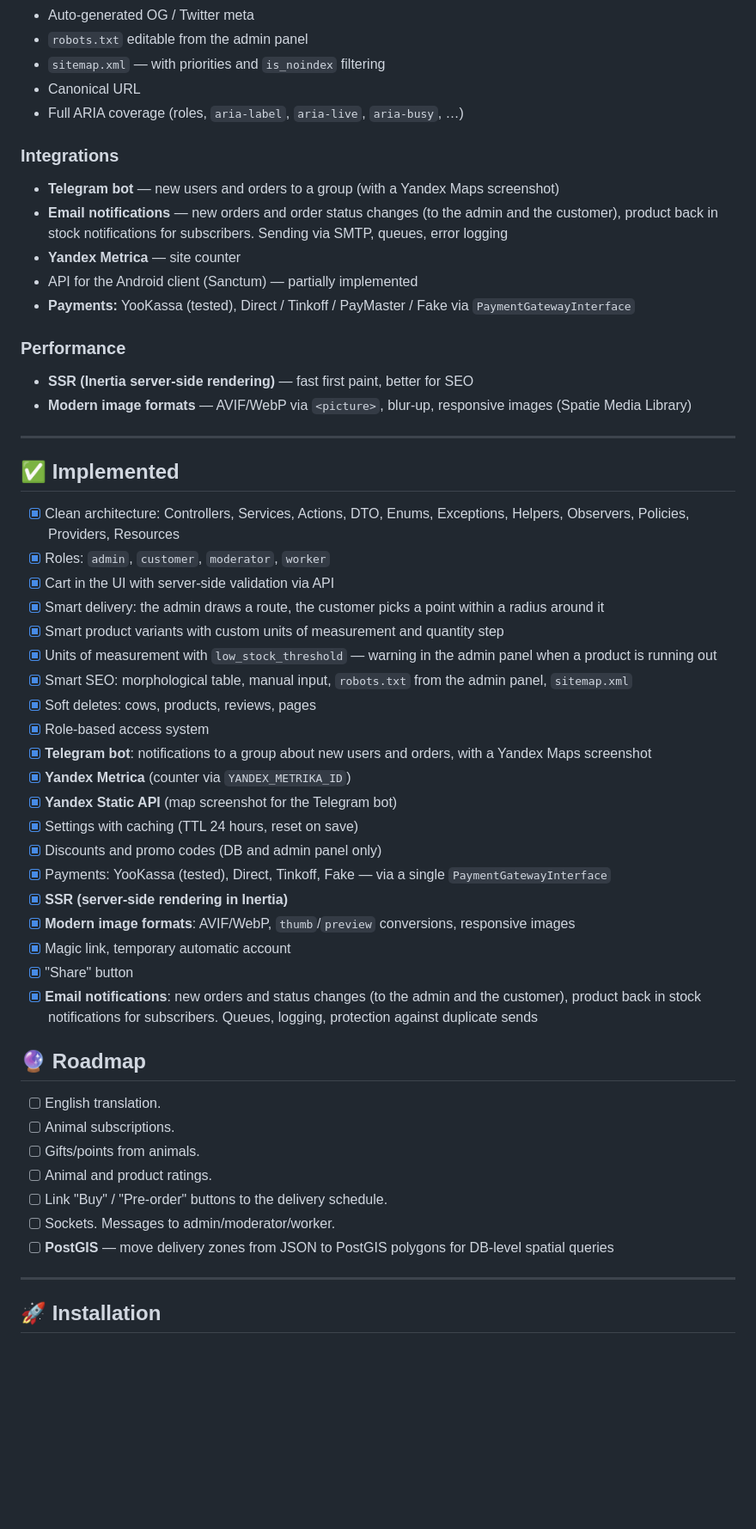
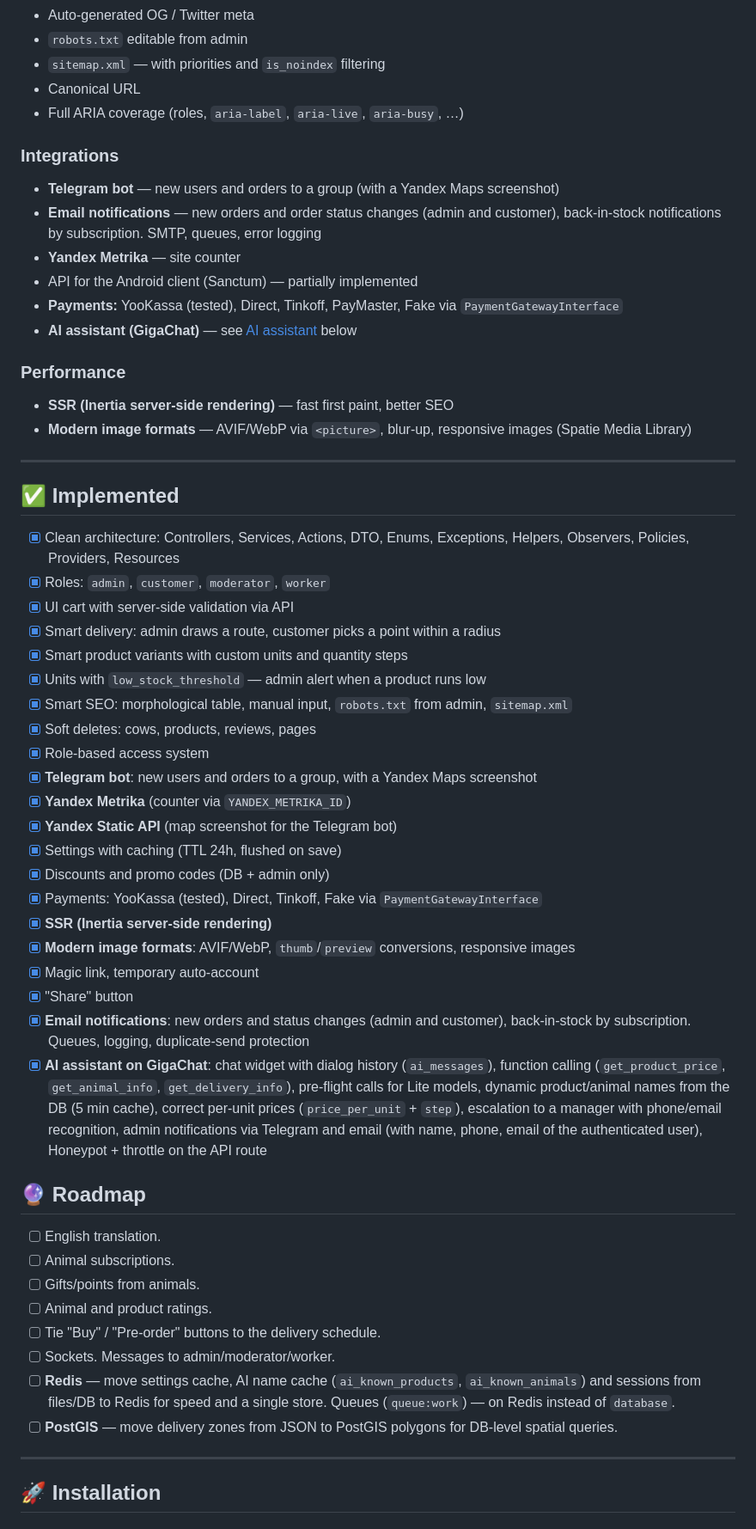
Before and after one commit to Alexey96may/Rancho-Shop, a Markdown page: README.md, the part around one of its changes. Shown at 86% size. Rendered like a GitHub page; blank space fills up the shorter version.

```diff
--- a/README.md
+++ b/README.md
@@ -113,5 +115,5 @@ Stack: **Laravel 13 + Vue 3 + Inertia.js**. Production: [milkvalley.org](https:/
 - Auto-generated OG / Twitter meta
-- `robots.txt` editable from the admin panel
+- `robots.txt` editable from admin
 - `sitemap.xml` — with priorities and `is_noindex` filtering
 - Canonical URL
 - Full ARIA coverage (roles, `aria-label`, `aria-live`, `aria-busy`, …)
@@ -119,14 +121,15 @@ Stack: **Laravel 13 + Vue 3 + Inertia.js**. Production: [milkvalley.org](https:/
 ### Integrations
 
 - **Telegram bot** — new users and orders to a group (with a Yandex Maps screenshot)
-- **Email notifications** — new orders and order status changes (to the admin and the customer), product back in stock notifications for subscribers. Sending via SMTP, queues, error logging
-- **Yandex Metrica** — site counter
+- **Email notifications** — new orders and order status changes (admin and customer), back-in-stock notifications by subscription. SMTP, queues, error logging
+- **Yandex Metrika** — site counter
 - API for the Android client (Sanctum) — partially implemented
-- **Payments:** YooKassa (tested), Direct / Tinkoff / PayMaster / Fake via `PaymentGatewayInterface`
+- **Payments:** YooKassa (tested), Direct, Tinkoff, PayMaster, Fake via `PaymentGatewayInterface`
+- **AI assistant (GigaChat)** — see [AI assistant](#-ai-assistant) below
 
 ### Performance
 
-- **SSR (Inertia server-side rendering)** — fast first paint, better for SEO
+- **SSR (Inertia server-side rendering)** — fast first paint, better SEO
 - **Modern image formats** — AVIF/WebP via `<picture>`, blur-up, responsive images (Spatie Media Library)
 
 ---
@@ -135,24 +138,25 @@ Stack: **Laravel 13 + Vue 3 + Inertia.js**. Production: [milkvalley.org](https:/
 
 - [x] Clean architecture: Controllers, Services, Actions, DTO, Enums, Exceptions, Helpers, Observers, Policies, Providers, Resources
 - [x] Roles: `admin`, `customer`, `moderator`, `worker`
-- [x] Cart in the UI with server-side validation via API
-- [x] Smart delivery: the admin draws a route, the customer picks a point within a radius around it
-- [x] Smart product variants with custom units of measurement and quantity step
-- [x] Units of measurement with `low_stock_threshold` — warning in the admin panel when a product is running out
-- [x] Smart SEO: morphological table, manual input, `robots.txt` from the admin panel, `sitemap.xml`
+- [x] UI cart with server-side validation via API
+- [x] Smart delivery: admin draws a route, customer picks a point within a radius
+- [x] Smart product variants with custom units and quantity steps
+- [x] Units with `low_stock_threshold` — admin alert when a product runs low
+- [x] Smart SEO: morphological table, manual input, `robots.txt` from admin, `sitemap.xml`
 - [x] Soft deletes: cows, products, reviews, pages
 - [x] Role-based access system
-- [x] **Telegram bot**: notifications to a group about new users and orders, with a Yandex Maps screenshot
-- [x] **Yandex Metrica** (counter via `YANDEX_METRIKA_ID`)
+- [x] **Telegram bot**: new users and orders to a group, with a Yandex Maps screenshot
+- [x] **Yandex Metrika** (counter via `YANDEX_METRIKA_ID`)
 - [x] **Yandex Static API** (map screenshot for the Telegram bot)
-- [x] Settings with caching (TTL 24 hours, reset on save)
-- [x] Discounts and promo codes (DB and admin panel only)
-- [x] Payments: YooKassa (tested), Direct, Tinkoff, Fake — via a single `PaymentGatewayInterface`
-- [x] **SSR (server-side rendering in Inertia)**
+- [x] Settings with caching (TTL 24h, flushed on save)
+- [x] Discounts and promo codes (DB + admin only)
+- [x] Payments: YooKassa (tested), Direct, Tinkoff, Fake via `PaymentGatewayInterface`
+- [x] **SSR (Inertia server-side rendering)**
 - [x] **Modern image formats**: AVIF/WebP, `thumb`/`preview` conversions, responsive images
-- [x] Magic link, temporary automatic account
+- [x] Magic link, temporary auto-account
 - [x] "Share" button
-- [x] **Email notifications**: new orders and status changes (to the admin and the customer), product back in stock notifications for subscribers. Queues, logging, protection against duplicate sends
+- [x] **Email notifications**: new orders and status changes (admin and customer), back-in-stock by subscription. Queues, logging, duplicate-send protection
+- [x] **AI assistant on GigaChat**: chat widget with dialog history (`ai_messages`), function calling (`get_product_price`, `get_animal_info`, `get_delivery_info`), pre-flight calls for Lite models, dynamic product/animal names from the DB (5 min cache), correct per-unit prices (`price_per_unit` + `step`), escalation to a manager with phone/email recognition, admin notifications via Telegram and email (with name, phone, email of the authenticated user), Honeypot + throttle on the API route
 
 ## 🔮 Roadmap
 
@@ -160,9 +164,10 @@ Stack: **Laravel 13 + Vue 3 + Inertia.js**. Production: [milkvalley.org](https:/
 - [ ] Animal subscriptions.
 - [ ] Gifts/points from animals.
 - [ ] Animal and product ratings.
-- [ ] Link "Buy" / "Pre-order" buttons to the delivery schedule.
+- [ ] Tie "Buy" / "Pre-order" buttons to the delivery schedule.
 - [ ] Sockets. Messages to admin/moderator/worker.
-- [ ] **PostGIS** — move delivery zones from JSON to PostGIS polygons for DB-level spatial queries
+- [ ] **Redis** — move settings cache, AI name cache (`ai_known_products`, `ai_known_animals`) and sessions from files/DB to Redis for speed and a single store. Queues (`queue:work`) — on Redis instead of `database`.
+- [ ] **PostGIS** — move delivery zones from JSON to PostGIS polygons for DB-level spatial queries.
 
 ---
 
```
Also changed, not shown: other parts of README.md (+36 -23 lines), README.ru.md (+15 -0 lines).
